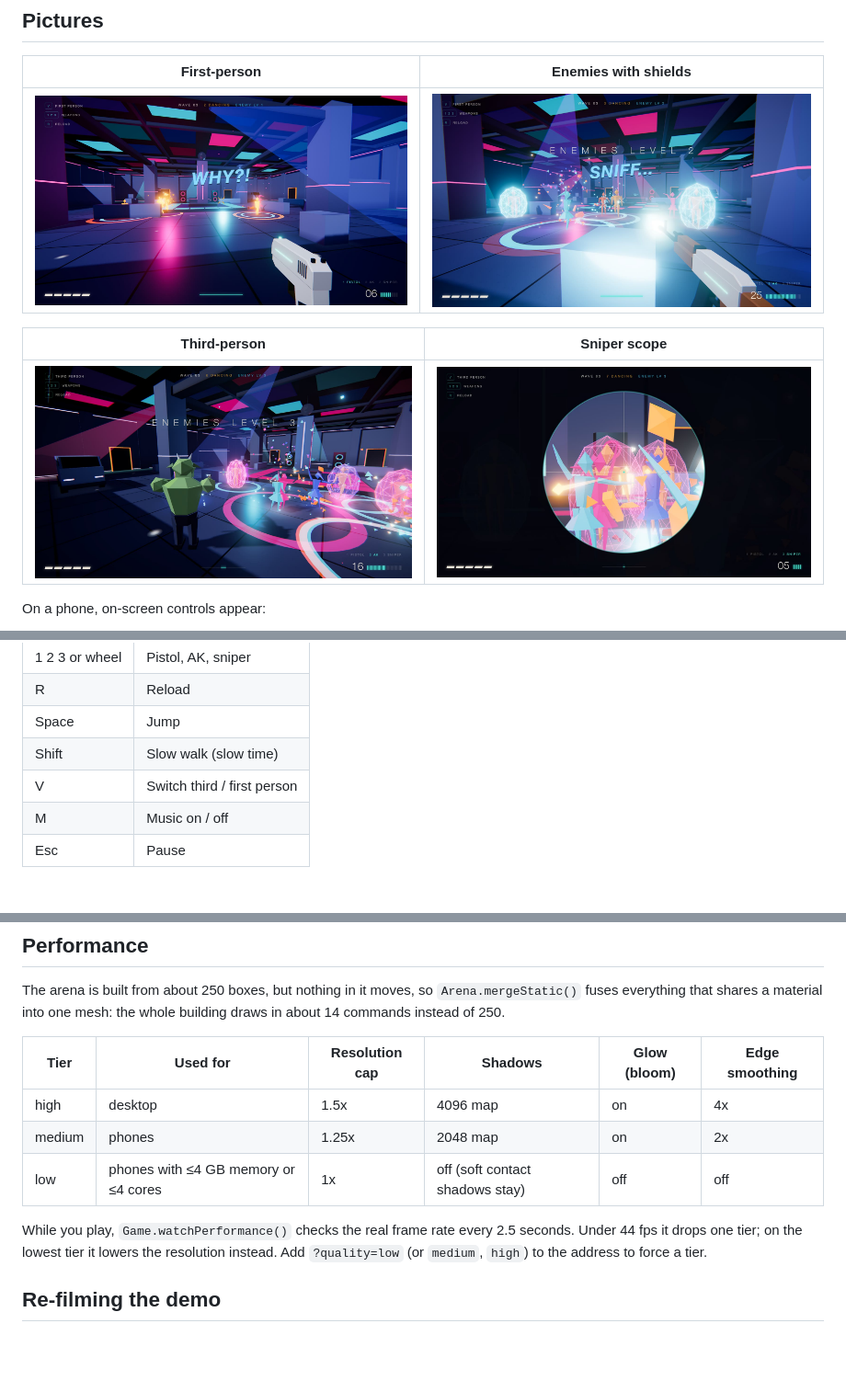
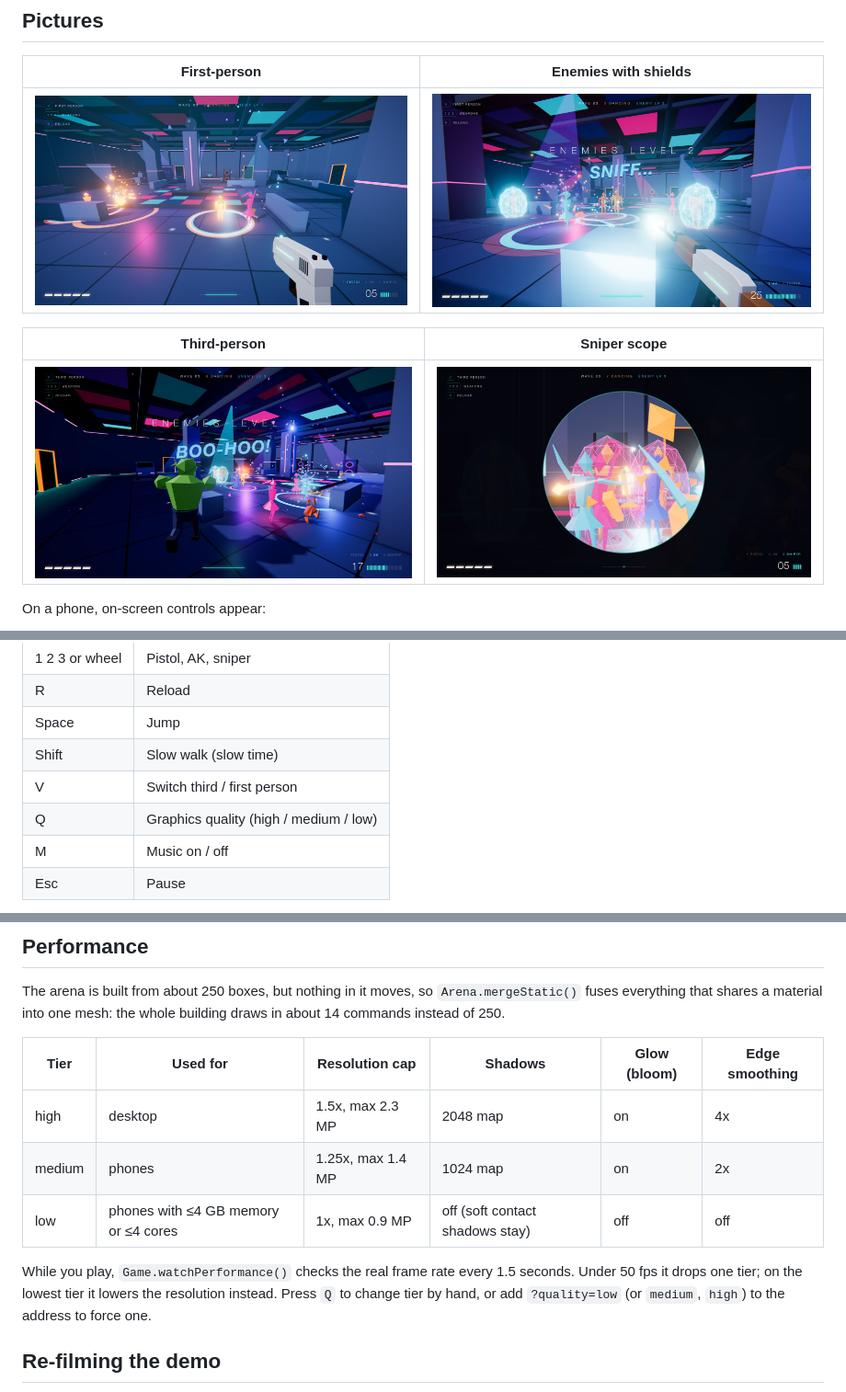
Before and after one commit to HamzehGhoreyshi/stillpoint, a Markdown page: README.md, 3 parts joined by grey strips. Shown at 92% size. GitHub-like rendering; pictures changed too: docs/shot-first-person.jpg, docs/shot-third-person.jpg; blank space fills up the shorter version.

```diff
--- a/README.md
+++ b/README.md
@@ -61,6 +61,7 @@ Then open http://localhost:5173 in Chrome or Safari and click to begin.
 | Space | Jump |
 | Shift | Slow walk (slow time) |
 | V | Switch third / first person |
+| Q | Graphics quality (high / medium / low) |
 | M | Music on / off |
 | Esc | Pause |
 
@@ -109,14 +110,14 @@ the whole building draws in about 14 commands instead of 250.
 
 | Tier | Used for | Resolution cap | Shadows | Glow (bloom) | Edge smoothing |
 |---|---|---|---|---|---|
-| high | desktop | 1.5x | 4096 map | on | 4x |
-| medium | phones | 1.25x | 2048 map | on | 2x |
-| low | phones with ≤4 GB memory or ≤4 cores | 1x | off (soft contact shadows stay) | off | off |
+| high | desktop | 1.5x, max 2.3 MP | 2048 map | on | 4x |
+| medium | phones | 1.25x, max 1.4 MP | 1024 map | on | 2x |
+| low | phones with ≤4 GB memory or ≤4 cores | 1x, max 0.9 MP | off (soft contact shadows stay) | off | off |
 
 While you play, `Game.watchPerformance()` checks the real frame rate every
-2.5 seconds. Under 44 fps it drops one tier; on the lowest tier it lowers the
-resolution instead. Add `?quality=low` (or `medium`, `high`) to the address to
-force a tier.
+1.5 seconds. Under 50 fps it drops one tier; on the lowest tier it lowers the
+resolution instead. Press `Q` to change tier by hand, or add `?quality=low`
+(or `medium`, `high`) to the address to force one.
 
 ## Re-filming the demo
 
```
Also changed, not shown: public/screens/wide.jpg, 6 other files.
